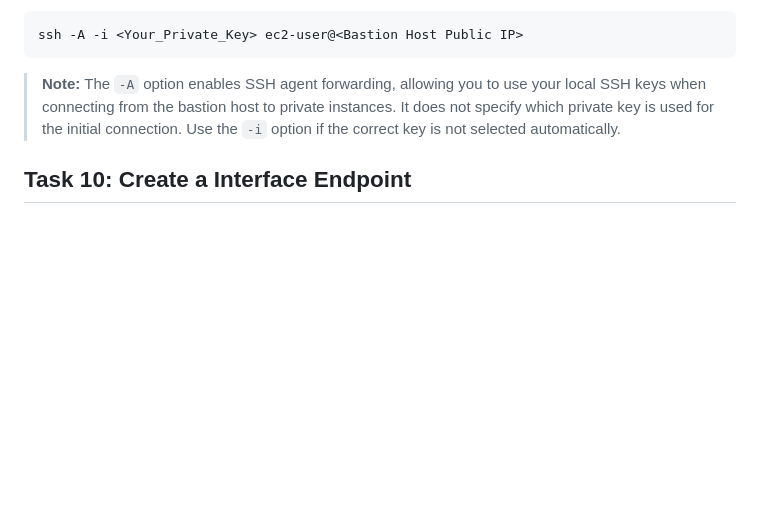
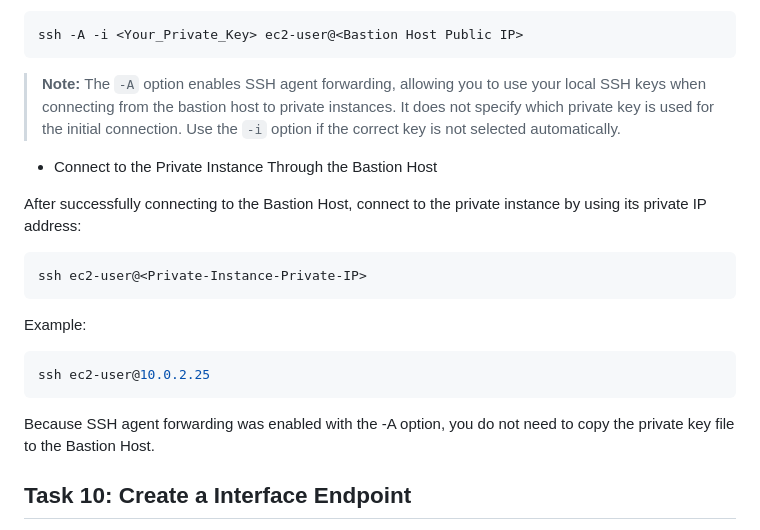
Before and after one commit to hepapi/tutorials, a Markdown page: AWS/Session-2-VPC-Basics/Readme.md, the part around the change. Drawn GitHub-style; blank space fills up the shorter version.

````diff
--- a/AWS/Session-2-VPC-Basics/Readme.md
+++ b/AWS/Session-2-VPC-Basics/Readme.md
@@ -287,6 +287,22 @@ ssh -A -i <Your_Private_Key> ec2-user@<Bastion Host Public IP>
 
 > **Note:** The `-A` option enables SSH agent forwarding, allowing you to use your local SSH keys when connecting from the bastion host to private instances. It does not specify which private key is used for the initial connection. Use the `-i` option if the correct key is not selected automatically.
 
+- Connect to the Private Instance Through the Bastion Host
+
+After successfully connecting to the Bastion Host, connect to the private instance by using its private IP address:
+
+```bash
+ssh ec2-user@<Private-Instance-Private-IP>
+```
+
+Example:
+
+```bash
+ssh ec2-user@10.0.2.25
+```
+
+Because SSH agent forwarding was enabled with the -A option, you do not need to copy the private key file to the Bastion Host.
+
 ## Task 10: Create a Interface Endpoint
 
 - At the top of the AWS Management Console, in the search bar, search for and choose 'VPC'
````
